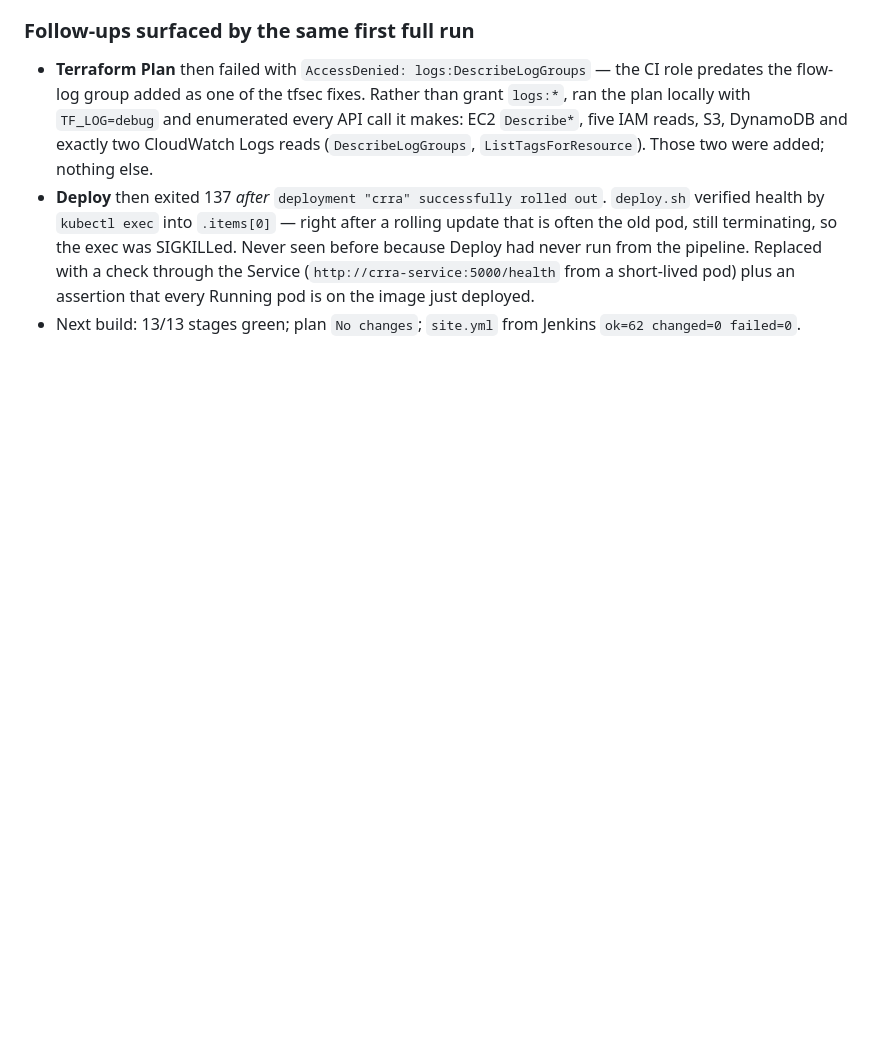
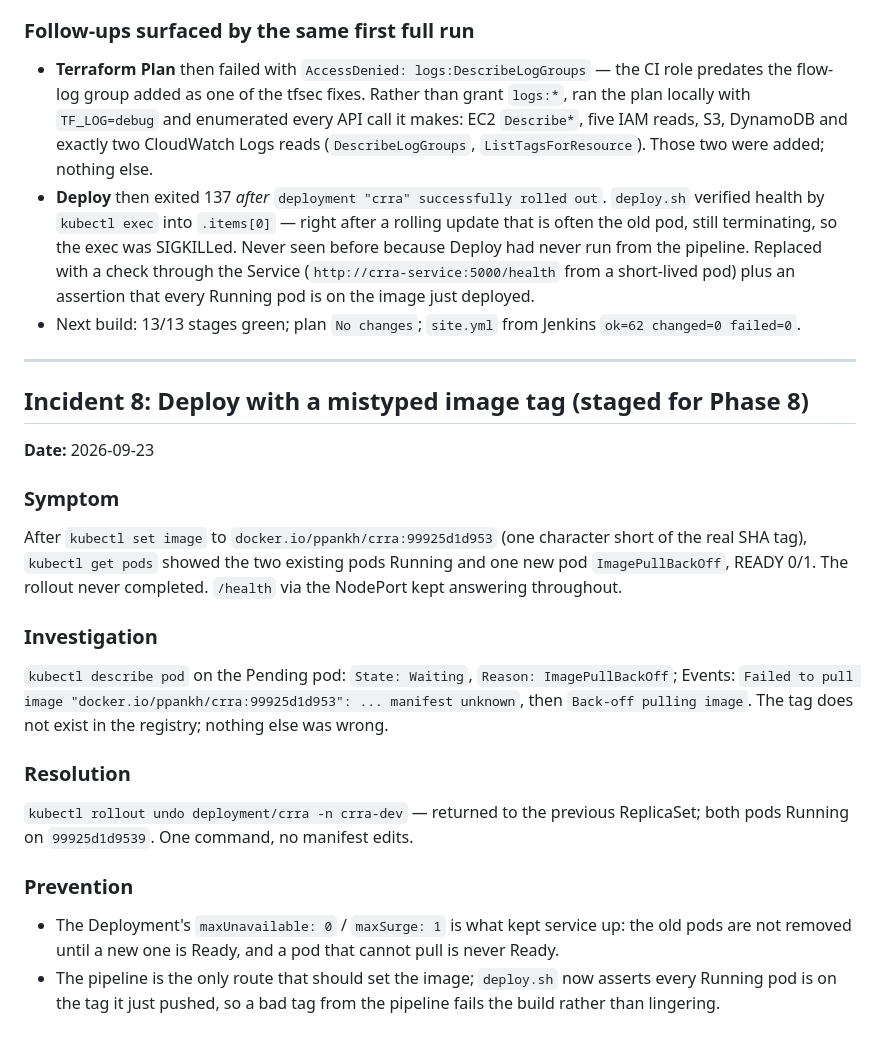
Before and after one commit to ppank1/change-request-risk-assessor, a Markdown page: docs/troubleshooting-log.md, the part around the change. Drawn GitHub-style; blank space fills up the shorter version.

Commit message:
Troubleshooting log: incidents 7 follow-ups and 8 (ImagePullBackOff exercise)

```diff
--- a/docs/troubleshooting-log.md
+++ b/docs/troubleshooting-log.md
@@ -184,3 +184,22 @@ Each finding was either fixed or accepted with a written reason next to the reso
 - **Terraform Plan** then failed with `AccessDenied: logs:DescribeLogGroups` — the CI role predates the flow-log group added as one of the tfsec fixes. Rather than grant `logs:*`, ran the plan locally with `TF_LOG=debug` and enumerated every API call it makes: EC2 `Describe*`, five IAM reads, S3, DynamoDB and exactly two CloudWatch Logs reads (`DescribeLogGroups`, `ListTagsForResource`). Those two were added; nothing else.
 - **Deploy** then exited 137 *after* `deployment "crra" successfully rolled out`. `deploy.sh` verified health by `kubectl exec` into `.items[0]` — right after a rolling update that is often the old pod, still terminating, so the exec was SIGKILLed. Never seen before because Deploy had never run from the pipeline. Replaced with a check through the Service (`http://crra-service:5000/health` from a short-lived pod) plus an assertion that every Running pod is on the image just deployed.
 - Next build: 13/13 stages green; plan `No changes`; `site.yml` from Jenkins `ok=62 changed=0 failed=0`.
+
+---
+
+## Incident 8: Deploy with a mistyped image tag (staged for Phase 8)
+
+**Date:** 2026-09-23
+
+### Symptom
+After `kubectl set image` to `docker.io/ppankh/crra:99925d1d953` (one character short of the real SHA tag), `kubectl get pods` showed the two existing pods Running and one new pod `ImagePullBackOff`, READY 0/1. The rollout never completed. `/health` via the NodePort kept answering throughout.
+
+### Investigation
+`kubectl describe pod` on the Pending pod: `State: Waiting`, `Reason: ImagePullBackOff`; Events: `Failed to pull image "docker.io/ppankh/crra:99925d1d953": ... manifest unknown`, then `Back-off pulling image`. The tag does not exist in the registry; nothing else was wrong.
+
+### Resolution
+`kubectl rollout undo deployment/crra -n crra-dev` — returned to the previous ReplicaSet; both pods Running on `99925d1d9539`. One command, no manifest edits.
+
+### Prevention
+- The Deployment's `maxUnavailable: 0` / `maxSurge: 1` is what kept service up: the old pods are not removed until a new one is Ready, and a pod that cannot pull is never Ready.
+- The pipeline is the only route that should set the image; `deploy.sh` now asserts every Running pod is on the tag it just pushed, so a bad tag from the pipeline fails the build rather than lingering.
```
